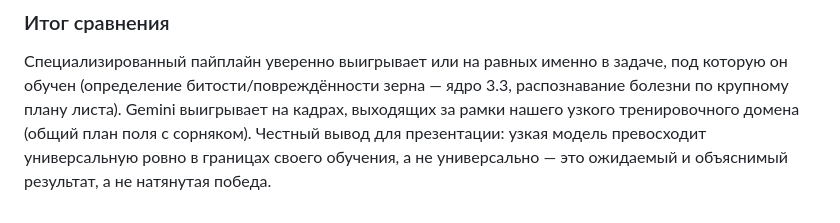
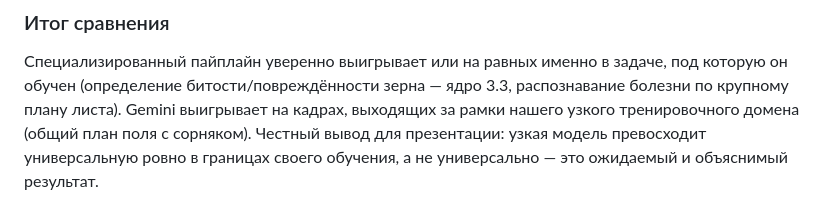
Before and after one commit to sumomega-nexus137/D-n-AI, a Markdown page: docs/REAL_WORLD_TEST.md, the part around the change. GitHub-like rendering.

```diff
--- a/docs/REAL_WORLD_TEST.md
+++ b/docs/REAL_WORLD_TEST.md
@@ -75,5 +75,4 @@
 на кадрах, выходящих за рамки нашего узкого тренировочного домена (общий
 план поля с сорняком). Честный вывод для презентации: узкая модель
 превосходит универсальную ровно в границах своего обучения, а не
-универсально — это ожидаемый и объяснимый результат, а не натянутая
-победа.
+универсально — это ожидаемый и объяснимый результат.
```
